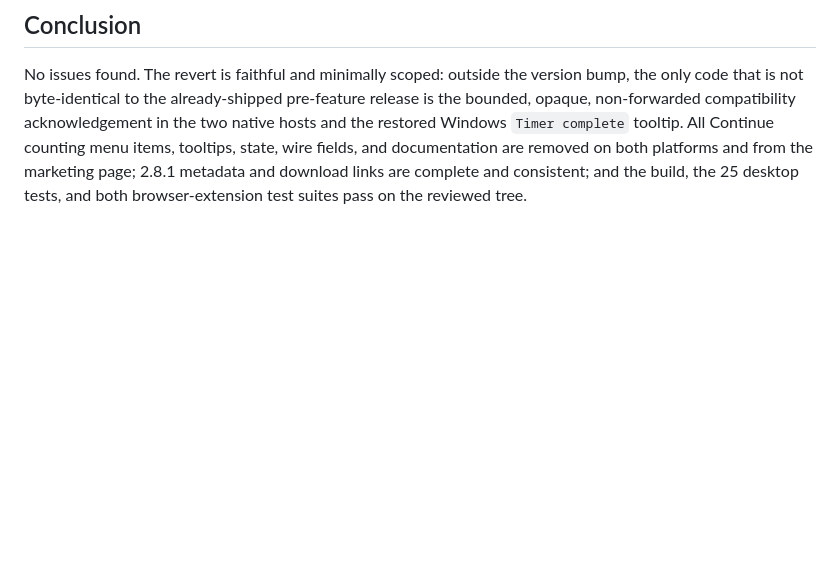
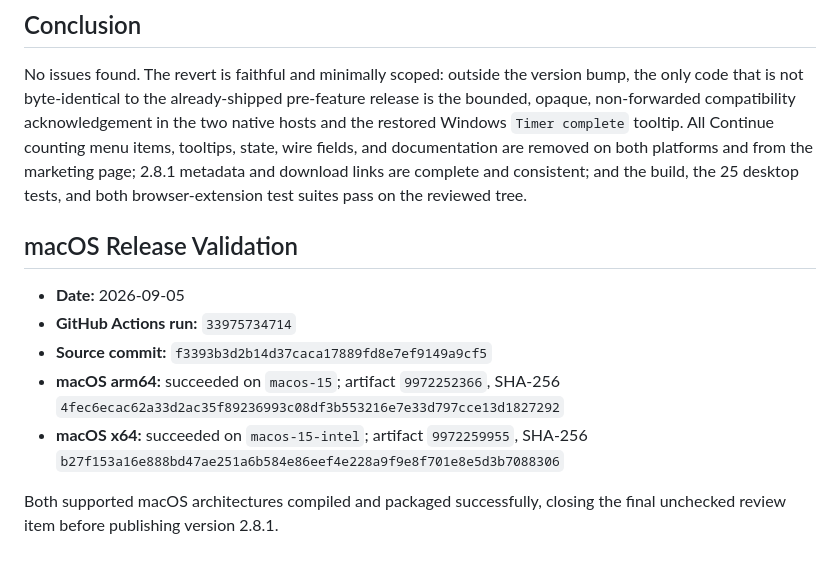
Before and after one commit to patil88ganesh/productivity-tracker, a Markdown page: reviews/task-281-attempt-1-review-6-claude-opus-5.md, the part around the change. Rendered like a GitHub page; blank space fills up the shorter version.

Commit message:
Record successful macOS 2.8.1 removal validation
AB#281

## Summary
Record successful Apple silicon and Intel GitHub Actions builds for the reviewed Productivity Tracker 2.8.1 removal release, including artifact identifiers and SHA-256 digests.

## Prompting Intent
The engineer asked to remove Continue counting and keep the public Windows and macOS downloads current. This validation confirms both macOS replacement packages compile before the release is tagged.

## Linked Sources
- GitHub Actions run: 33975734714
- Final review evidence: reviews/task-281-attempt-1-review-6-claude-opus-5.md

## Rationale
Persist the CI evidence with the final review so the replacement release has an auditable link between reviewed source and both macOS architectures.

Co-authored-by: Copilot <223556219+Copilot@users.noreply.github.com>
Copilot-Session: f98f2cb1-3b5f-4d64-bb5c-02e357308c1e

```diff
--- a/reviews/task-281-attempt-1-review-6-claude-opus-5.md
+++ b/reviews/task-281-attempt-1-review-6-claude-opus-5.md
@@ -142,3 +142,16 @@ restored Windows `Timer complete` tooltip. All Continue counting menu items, too
 wire fields, and documentation are removed on both platforms and from the marketing page;
 2.8.1 metadata and download links are complete and consistent; and the build, the 25 desktop
 tests, and both browser-extension test suites pass on the reviewed tree.
+
+## macOS Release Validation
+
+- **Date:** 2026-09-05
+- **GitHub Actions run:** `33975734714`
+- **Source commit:** `f3393b3d2b14d37caca17889fd8e7ef9149a9cf5`
+- **macOS arm64:** succeeded on `macos-15`; artifact `9972252366`,
+  SHA-256 `4fec6ecac62a33d2ac35f89236993c08df3b553216e7e33d797cce13d1827292`
+- **macOS x64:** succeeded on `macos-15-intel`; artifact `9972259955`,
+  SHA-256 `b27f153a16e888bd47ae251a6b584e86eef4e228a9f9e8f701e8e5d3b7088306`
+
+Both supported macOS architectures compiled and packaged successfully, closing
+the final unchecked review item before publishing version 2.8.1.
```
